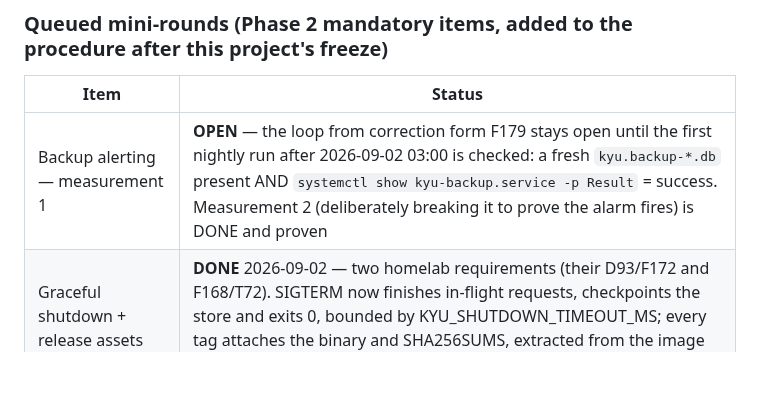
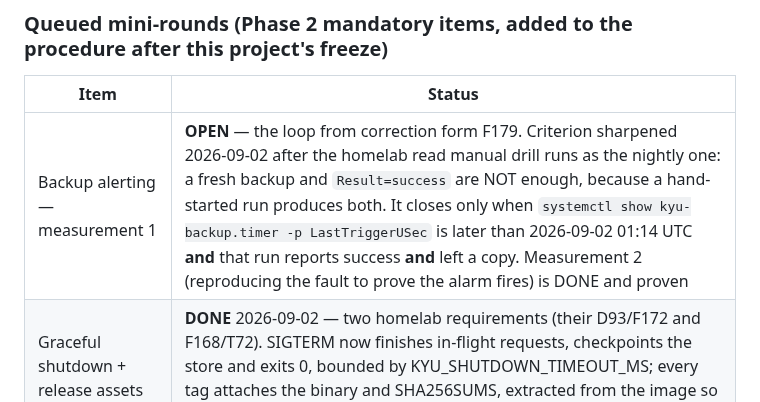
Before and after one commit to kennypassenier/kyu, a Markdown page: CLAUDE.md, the part around the change. GitHub-like rendering; blank space fills up the shorter version.

Commit message:
docs: measurement 1 needs the timer, not just a fresh backup [F179]
The homelab session reported measurement 1 as passed, having seen three
fresh 393216-byte copies with Result=success on CT 109. Checking before
recording it: those were this session's own drill runs, hand-started
between 01:13 and 01:14 UTC while installing and testing the fix.

The decisive evidence is the timer's own record, not the files:

    systemctl show kyu-backup.timer -p LastTriggerUSec --value
    Tue 2026-09-01 03:01:05 UTC          <- still the FAILED run

A backup file and a successful service both appear when someone runs
`systemctl start` by hand, so neither proves the nightly path works. The
criterion now names LastTriggerUSec, which only the timer can move.

Co-Authored-By: Claude Opus 5 <noreply@anthropic.com>

```diff
--- a/CLAUDE.md
+++ b/CLAUDE.md
@@ -23,7 +23,7 @@ from anywhere — the gates live in git hooks, not in session config.
 
 | Item | Status |
 |---|---|
-| Backup alerting — measurement 1 | **OPEN** — the loop from correction form F179 stays open until the first nightly run after 2026-09-02 03:00 is checked: a fresh `kyu.backup-*.db` present AND `systemctl show kyu-backup.service -p Result` = success. Measurement 2 (deliberately breaking it to prove the alarm fires) is DONE and proven |
+| Backup alerting — measurement 1 | **OPEN** — the loop from correction form F179. Criterion sharpened 2026-09-02 after the homelab read manual drill runs as the nightly one: a fresh backup and `Result=success` are NOT enough, because a hand-started run produces both. It closes only when `systemctl show kyu-backup.timer -p LastTriggerUSec` is later than 2026-09-02 01:14 UTC **and** that run reports success **and** left a copy. Measurement 2 (reproducing the fault to prove the alarm fires) is DONE and proven |
 | Graceful shutdown + release assets | **DONE** 2026-09-02 — two homelab requirements (their D93/F172 and F168/T72). SIGTERM now finishes in-flight requests, checkpoints the store and exits 0, bounded by KYU_SHUTDOWN_TIMEOUT_MS; every tag attaches the binary and SHA256SUMS, extracted from the image so one compile serves both |
 | Rename mailbox → kyu | **DONE** 2026-08-29 — the old name said email about a queue. Everything moved (env vars, headers, metrics, cookie, event topic, paths), so it shipped as 2.0.0 |
 | Shared-token auth (W2) | **DONE** 2026-08-28 — door, per-app tokens, login page, masked snippets |
```
